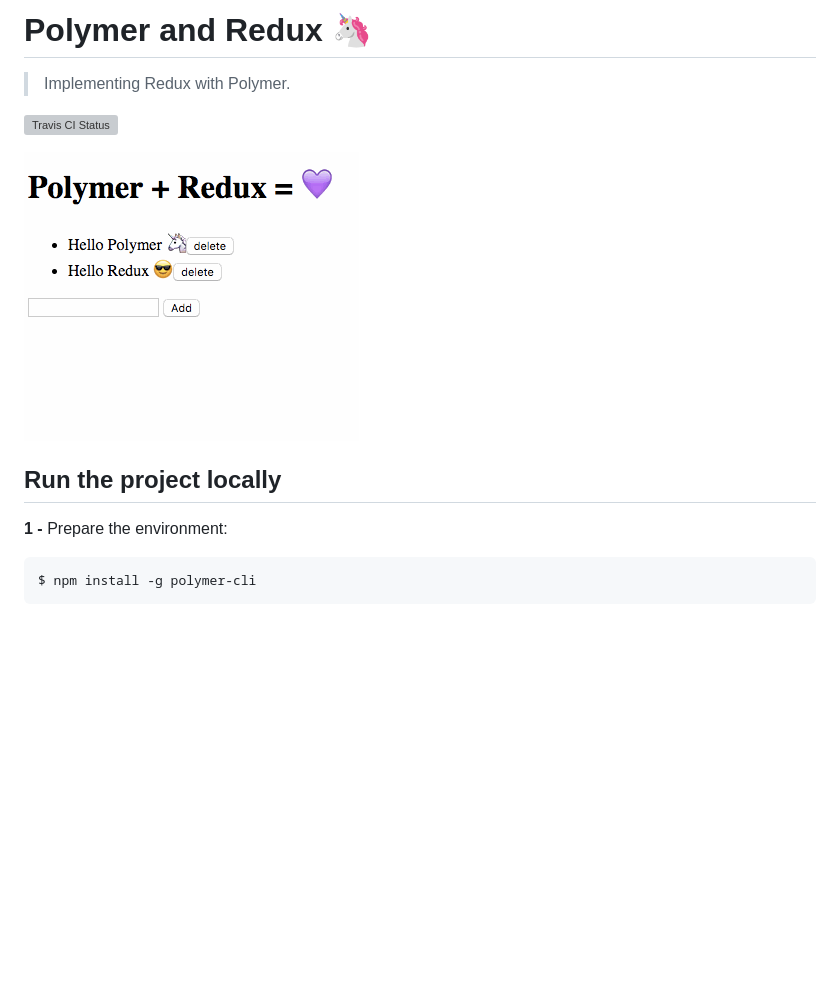
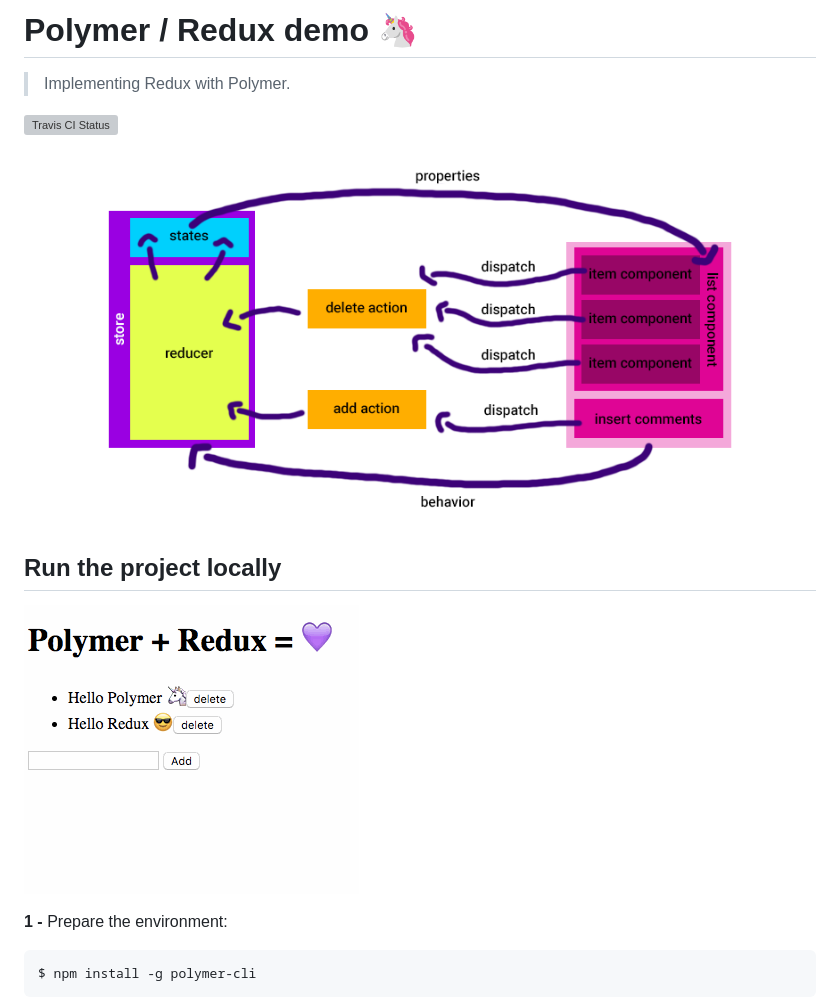
Before and after one commit to afonsopacifer/polymer-redux, a Markdown page: README.md, the part around the change. Drawn GitHub-style; pictures changed too: polymer-redux.png (added); blank space fills up the shorter version; grey boxes are pictures that could not be loaded.

Commit message:
Update docs with Redux Flow

```diff
--- a/README.md
+++ b/README.md
@@ -1,12 +1,14 @@
-# Polymer and Redux 🦄
+# Polymer / Redux demo 🦄
 
 > Implementing Redux with Polymer.
 
 [![Travis CI Status](https://travis-ci.org/afonsopacifer/polymer-redux.svg?branch=master)](https://travis-ci.org/afonsopacifer/polymer-redux)
 
-![demo](demo.gif)
+![polymer-redux](polymer-redux.png)
 
 ## Run the project locally
+
+![demo](demo.gif)
 
 **1 -** Prepare the environment:
 
```
